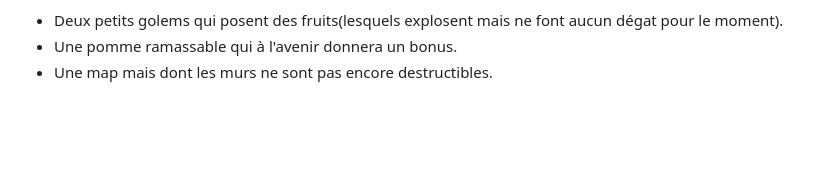
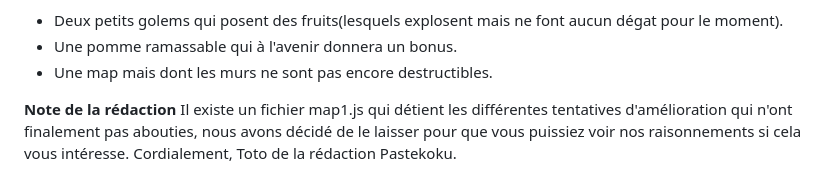
Before and after one commit to PoxLeCodeur/Pastekoku, a Markdown page: README.md, the part around the change. GitHub-like rendering; blank space fills up the shorter version.

Commit message:
Update README.md
fichier map1

```diff
--- a/README.md
+++ b/README.md
@@ -68,3 +68,7 @@ L'idée de Pastekoku est de faire un jeu Bomberman avec différents types de fru
 - Deux petits golems qui posent des fruits(lesquels explosent mais ne font aucun dégat pour le moment).
 - Une pomme ramassable qui à l'avenir donnera un bonus.
 - Une map mais dont les murs ne sont pas encore destructibles.
+
+**Note de la rédaction**
+Il existe un fichier map1.js qui détient les différentes tentatives d'amélioration qui n'ont finalement pas abouties, nous avons décidé de le laisser pour que vous puissiez voir nos raisonnements si cela vous intéresse.
+Cordialement, Toto de la rédaction Pastekoku.
```
